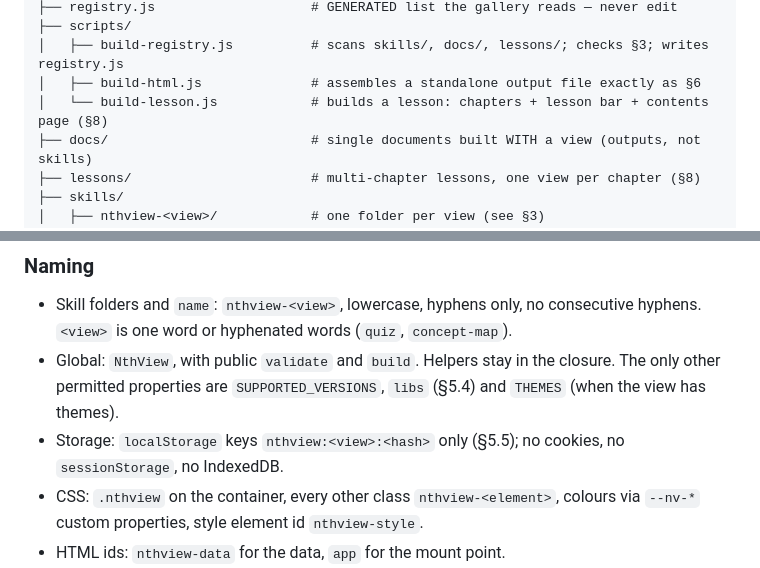
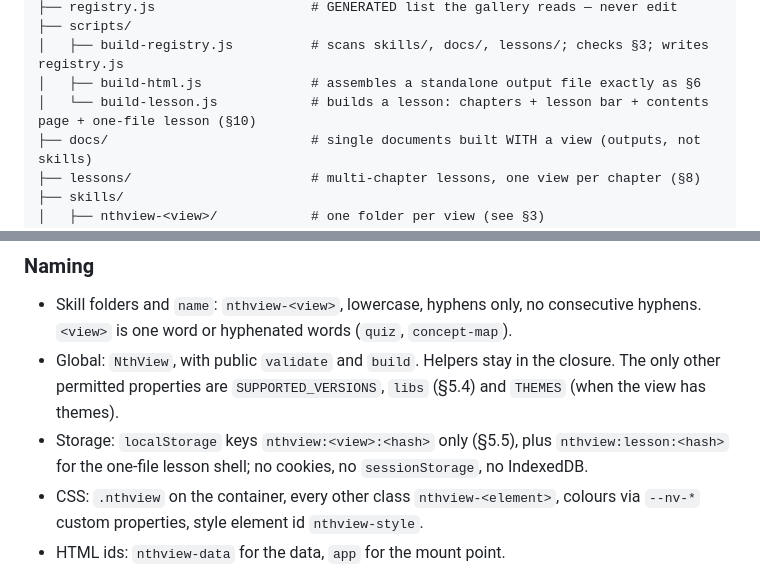
Before and after one commit to patrickp1702/NthView, a Markdown page: AGENTS.md, 2 parts joined by grey strips. GitHub-like rendering.

```diff
--- a/AGENTS.md
+++ b/AGENTS.md
@@ -93,7 +93,7 @@ NthView/
 ├── scripts/
 │   ├── build-registry.js          # scans skills/, docs/, lessons/; checks §3; writes registry.js
 │   ├── build-html.js              # assembles a standalone output file exactly as §6
-│   └── build-lesson.js            # builds a lesson: chapters + lesson bar + contents page (§8)
+│   └── build-lesson.js            # builds a lesson: chapters + lesson bar + contents page + one-file lesson (§10)
 ├── docs/                          # single documents built WITH a view (outputs, not skills)
 ├── lessons/                       # multi-chapter lessons, one view per chapter (§8)
 ├── skills/
@@ -1033,7 +1046,8 @@ against the allowed CDN hosts, and must print no errors.
 - Global: `NthView`, with public `validate` and `build`. Helpers stay in the
   closure. The only other permitted properties are `SUPPORTED_VERSIONS`,
   `libs` (§5.4) and `THEMES` (when the view has themes).
-- Storage: `localStorage` keys `nthview:<view>:<hash>` only (§5.5); no
+- Storage: `localStorage` keys `nthview:<view>:<hash>` only (§5.5), plus
+  `nthview:lesson:<hash>` for the one-file lesson shell; no
   cookies, no `sessionStorage`, no IndexedDB.
 - CSS: `.nthview` on the container, every other class `nthview-<element>`,
   colours via `--nv-*` custom properties, style element id `nthview-style`.
```
Also changed, not shown: other parts of AGENTS.md (+15 -2 lines).
